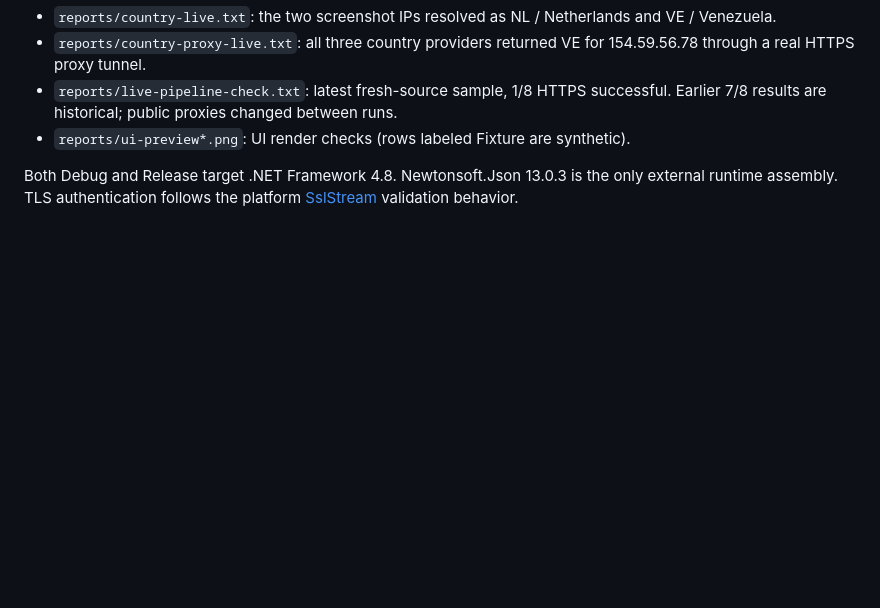
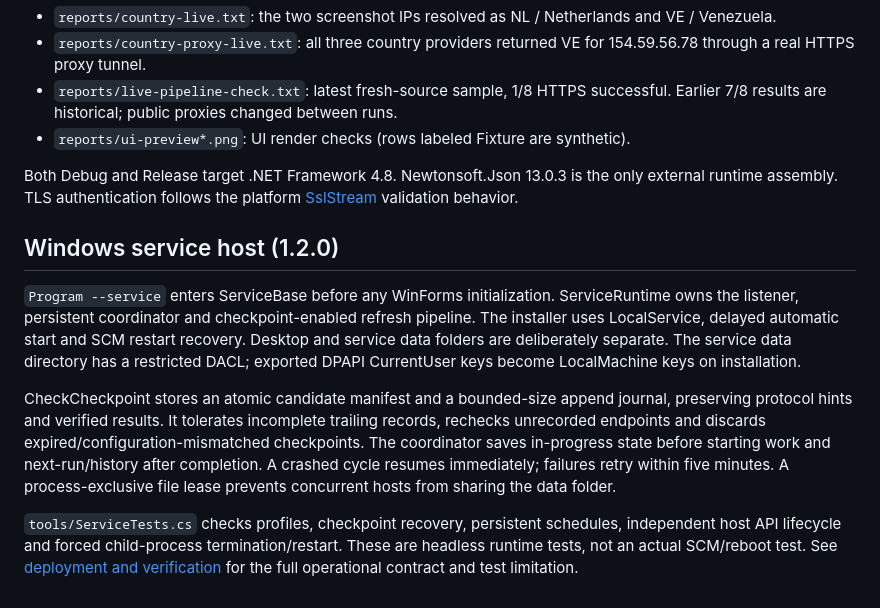
Before and after one commit to unknown-killer/ScrapeX, a Markdown page: docs/TECHNICAL.md, the part around the change. GitHub-like rendering; blank space fills up the shorter version.

Commit message:
Document unattended hosting and recovery in English and Persian

```diff
--- a/docs/TECHNICAL.md
+++ b/docs/TECHNICAL.md
@@ -80,3 +80,11 @@ Run `tools/build-and-test.ps1`. It builds Release and runs regression, performan
 - `reports/ui-preview*.png`: UI render checks (rows labeled Fixture are synthetic).
 
 Both Debug and Release target .NET Framework 4.8. Newtonsoft.Json 13.0.3 is the only external runtime assembly. TLS authentication follows the platform [SslStream](https://learn.microsoft.com/en-us/dotnet/api/system.net.security.sslstream?view=netframework-4.8.1) validation behavior.
+
+## Windows service host (1.2.0)
+
+`Program --service` enters ServiceBase before any WinForms initialization. ServiceRuntime owns the listener, persistent coordinator and checkpoint-enabled refresh pipeline. The installer uses LocalService, delayed automatic start and SCM restart recovery. Desktop and service data folders are deliberately separate. The service data directory has a restricted DACL; exported DPAPI CurrentUser keys become LocalMachine keys on installation.
+
+CheckCheckpoint stores an atomic candidate manifest and a bounded-size append journal, preserving protocol hints and verified results. It tolerates incomplete trailing records, rechecks unrecorded endpoints and discards expired/configuration-mismatched checkpoints. The coordinator saves in-progress state before starting work and next-run/history after completion. A crashed cycle resumes immediately; failures retry within five minutes. A process-exclusive file lease prevents concurrent hosts from sharing the data folder.
+
+`tools/ServiceTests.cs` checks profiles, checkpoint recovery, persistent schedules, independent host API lifecycle and forced child-process termination/restart. These are headless runtime tests, not an actual SCM/reboot test. See [deployment and verification](WINDOWS-SERVICE.md) for the full operational contract and test limitation.
```
Also changed, not shown: docs/SERVER-API.md (+2 -2 lines), docs/WINDOWS-SERVICE.md (added, +118 -0 lines), docs/windows-service.png (added), 1 other file.
